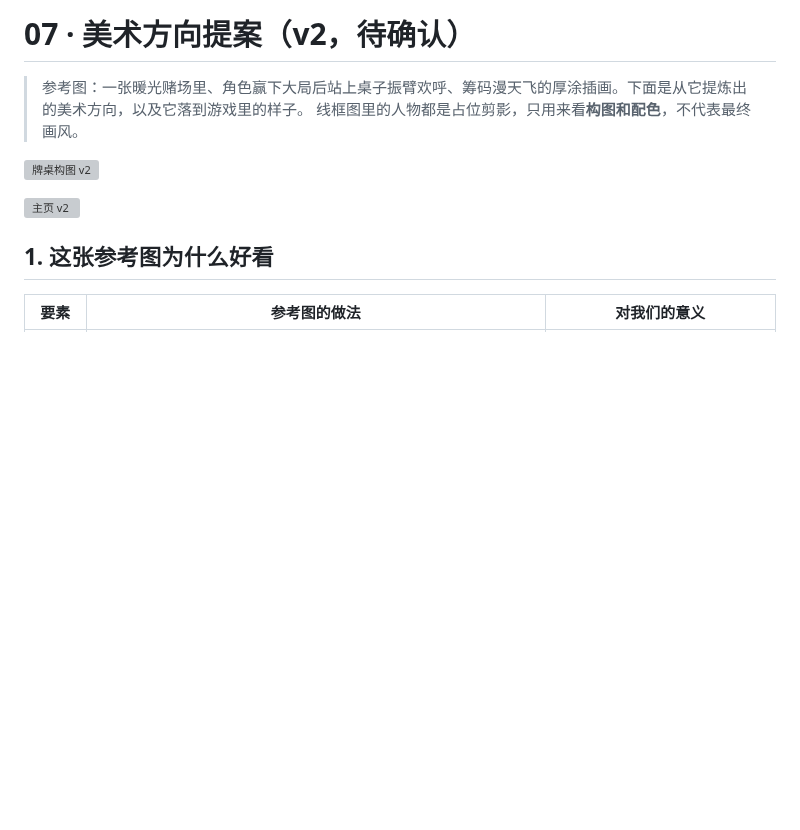
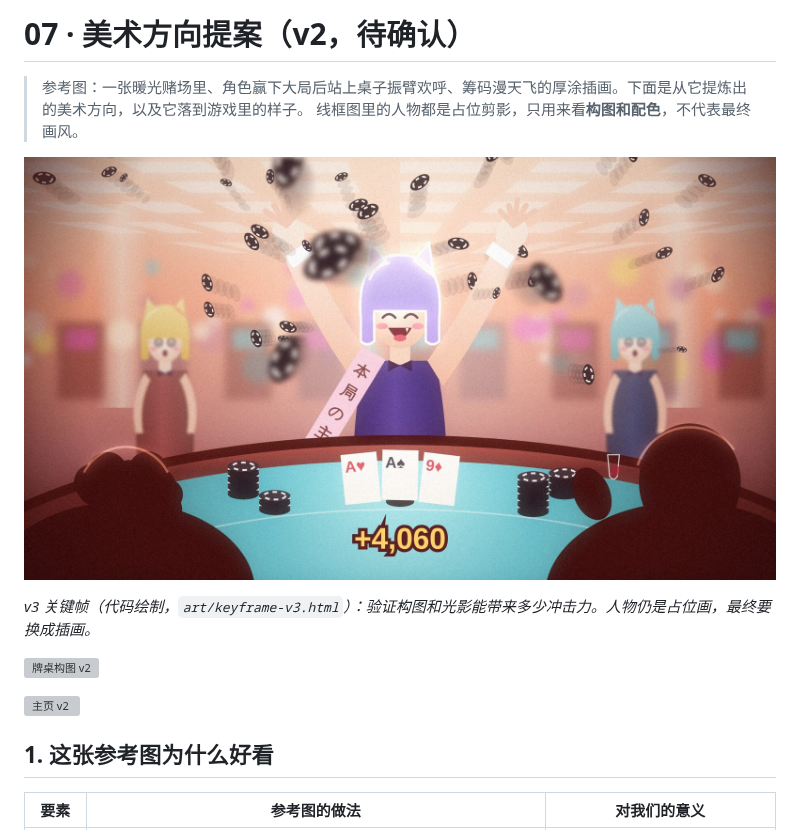
Before and after one commit to gaivrt/poker, a Markdown page: docs/07-art-direction.md, the part around one of its changes. Rendered like a GitHub page; pictures changed too: docs/art/keyframe-v3.jpg (added); blank space fills up the shorter version; grey boxes are pictures that could not be loaded.

```diff
--- a/docs/07-art-direction.md
+++ b/docs/07-art-direction.md
@@ -2,6 +2,10 @@
 
 > 参考图：一张暖光赌场里、角色赢下大局后站上桌子振臂欢呼、筹码漫天飞的厚涂插画。下面是从它提炼出的美术方向，以及它落到游戏里的样子。
 > 线框图里的人物都是占位剪影，只用来看**构图和配色**，不代表最终画风。
+
+![关键帧 v3：本局主役](art/keyframe-v3.jpg)
+
+*v3 关键帧（代码绘制，`art/keyframe-v3.html`）：验证构图和光影能带来多少冲击力。人物仍是占位画，最终要换成插画。*
 
 ![牌桌构图 v2](art/table-v2.svg)
 
```
Also changed, not shown: other parts of docs/07-art-direction.md (+22 -1 lines), 1 other file.
